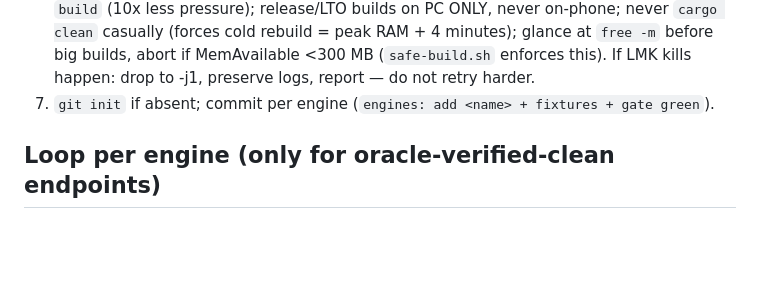
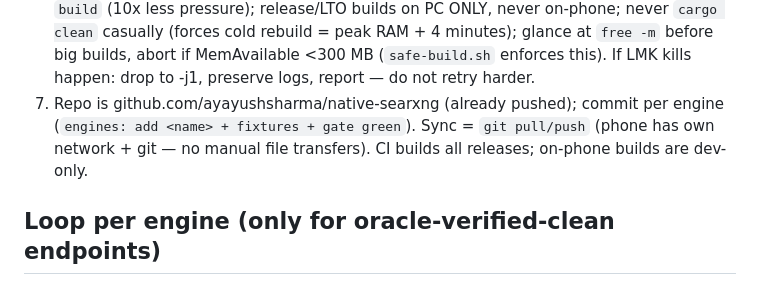
Before and after one commit to ayayushsharma/native-searxng, a Markdown page: AGENT-MISSION.md, the part around the change. GitHub-like rendering; blank space fills up the shorter version.

```diff
--- a/AGENT-MISSION.md
+++ b/AGENT-MISSION.md
@@ -38,7 +38,10 @@ behind the strangler; native ports only verified-clean endpoints until told othe
    peak RAM + 4 minutes); glance at `free -m` before big builds, abort if
    MemAvailable <300 MB (`safe-build.sh` enforces this). If LMK kills happen:
    drop to -j1, preserve logs, report — do not retry harder.
-8. `git init` if absent; commit per engine (`engines: add <name> + fixtures + gate green`).
+8. Repo is github.com/ayayushsharma/native-searxng (already pushed); commit per
+   engine (`engines: add <name> + fixtures + gate green`). Sync = `git pull/push`
+   (phone has own network + git — no manual file transfers). CI builds all
+   releases; on-phone builds are dev-only.
 
 ## Loop per engine (only for oracle-verified-clean endpoints)
 
```
Also changed, not shown: PLAN.md (+5 -1 lines).
